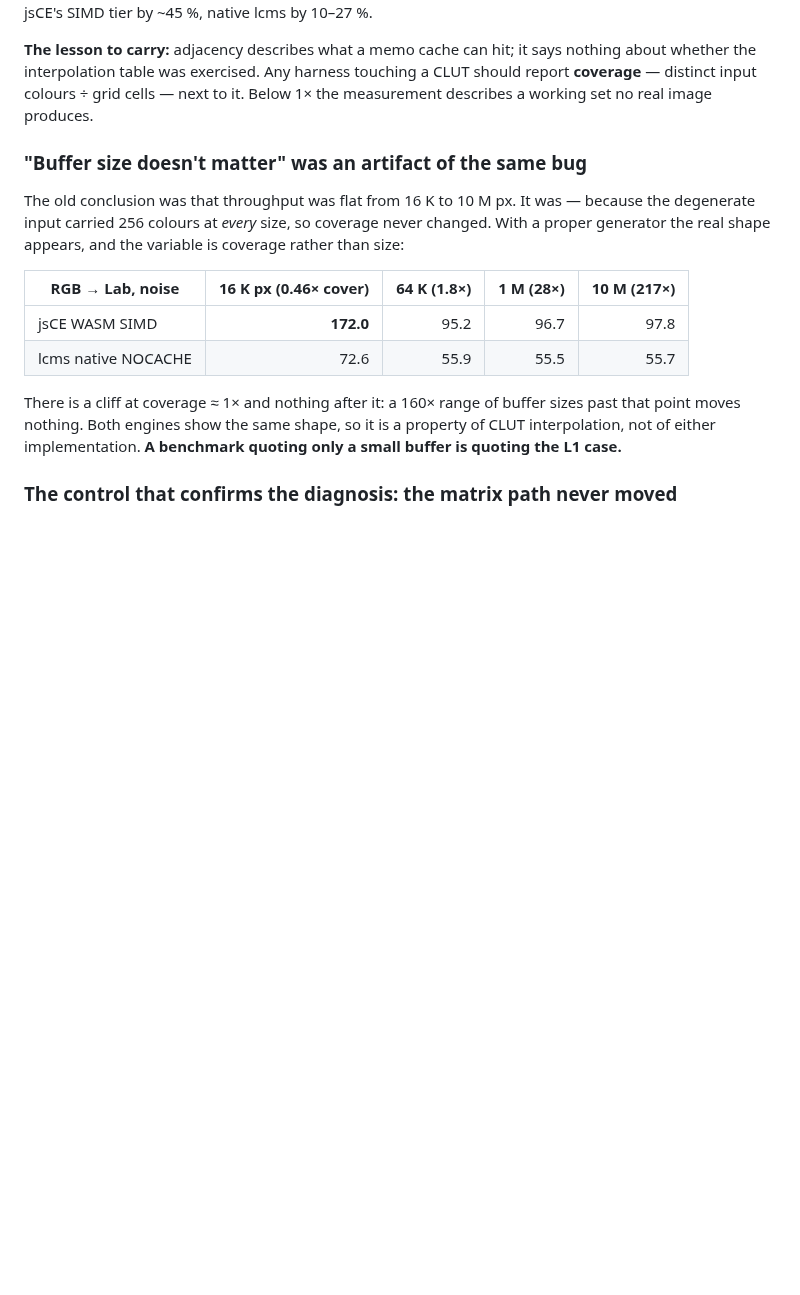
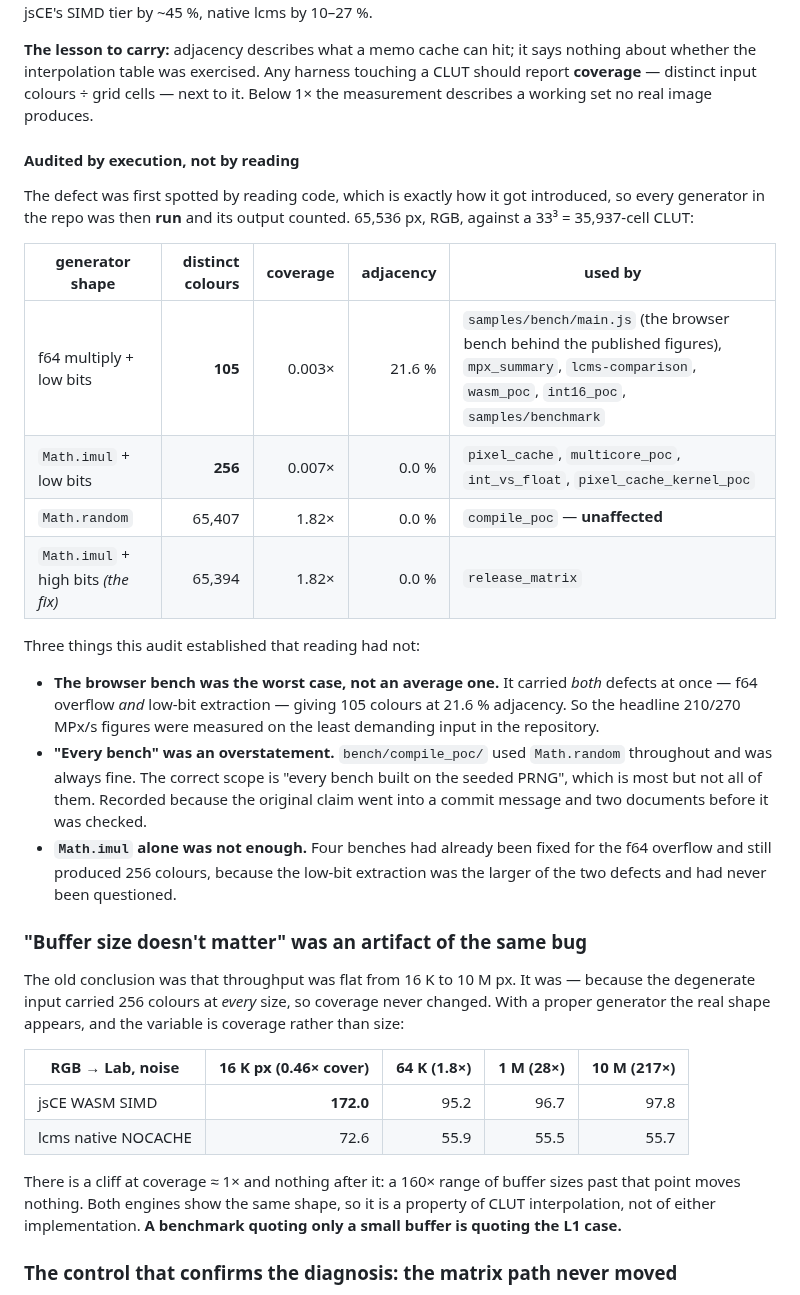
Before and after one commit to glennwilton/jsColorEngine, a Markdown page: docs/deepdive/benchmark.md, the part around the change. Drawn GitHub-style; blank space fills up the shorter version.

```diff
--- a/docs/deepdive/benchmark.md
+++ b/docs/deepdive/benchmark.md
@@ -1386,6 +1386,36 @@ Any harness touching a CLUT should report **coverage** — distinct input
 colours ÷ grid cells — next to it. Below 1× the measurement describes a
 working set no real image produces.
 
+#### Audited by execution, not by reading
+
+The defect was first spotted by reading code, which is exactly how it
+got introduced, so every generator in the repo was then **run** and its
+output counted. 65,536 px, RGB, against a 33³ = 35,937-cell CLUT:
+
+| generator shape | distinct colours | coverage | adjacency | used by |
+|---|---:|---:|---:|---|
+| f64 multiply + low bits | **105** | 0.003× | 21.6 % | `samples/bench/main.js` (the browser bench behind the published figures), `mpx_summary`, `lcms-comparison`, `wasm_poc`, `int16_poc`, `samples/benchmark` |
+| `Math.imul` + low bits | **256** | 0.007× | 0.0 % | `pixel_cache`, `multicore_poc`, `int_vs_float`, `pixel_cache_kernel_poc` |
+| `Math.random` | 65,407 | 1.82× | 0.0 % | `compile_poc` — **unaffected** |
+| `Math.imul` + high bits *(the fix)* | 65,394 | 1.82× | 0.0 % | `release_matrix` |
+
+Three things this audit established that reading had not:
+
+- **The browser bench was the worst case, not an average one.** It
+  carried *both* defects at once — f64 overflow *and* low-bit
+  extraction — giving 105 colours at 21.6 % adjacency. So the headline
+  210/270 MPx/s figures were measured on the least demanding input in
+  the repository.
+- **"Every bench" was an overstatement.** `bench/compile_poc/` used
+  `Math.random` throughout and was always fine. The correct scope is
+  "every bench built on the seeded PRNG", which is most but not all of
+  them. Recorded because the original claim went into a commit message
+  and two documents before it was checked.
+- **`Math.imul` alone was not enough.** Four benches had already been
+  fixed for the f64 overflow and still produced 256 colours, because the
+  low-bit extraction was the larger of the two defects and had never
+  been questioned.
+
 ### "Buffer size doesn't matter" was an artifact of the same bug
 
 The old conclusion was that throughput was flat from 16 K to 10 M px.
```
Also changed, not shown: README.md (+7 -5 lines), docs/Performance.md (+7 -5 lines).
